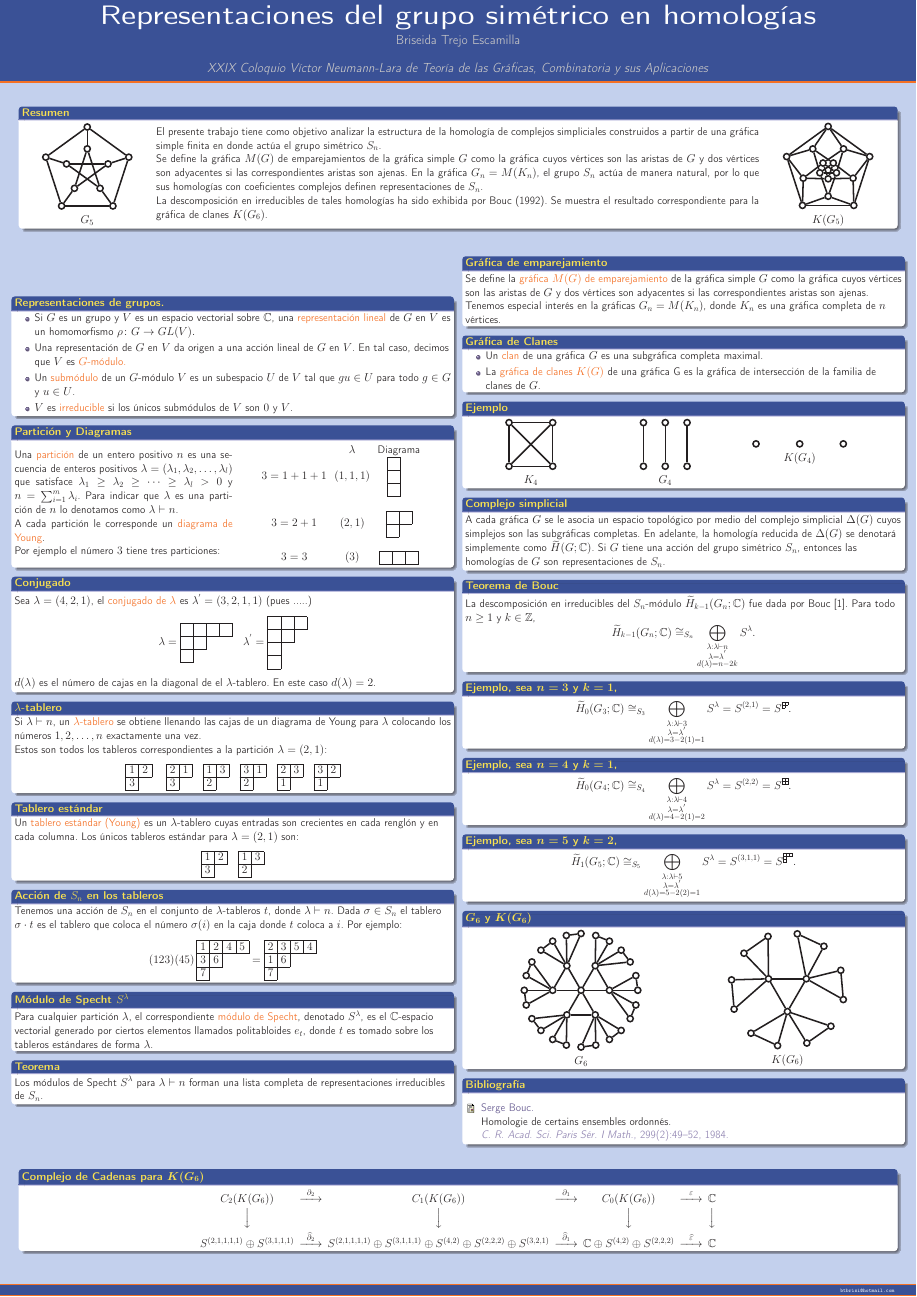
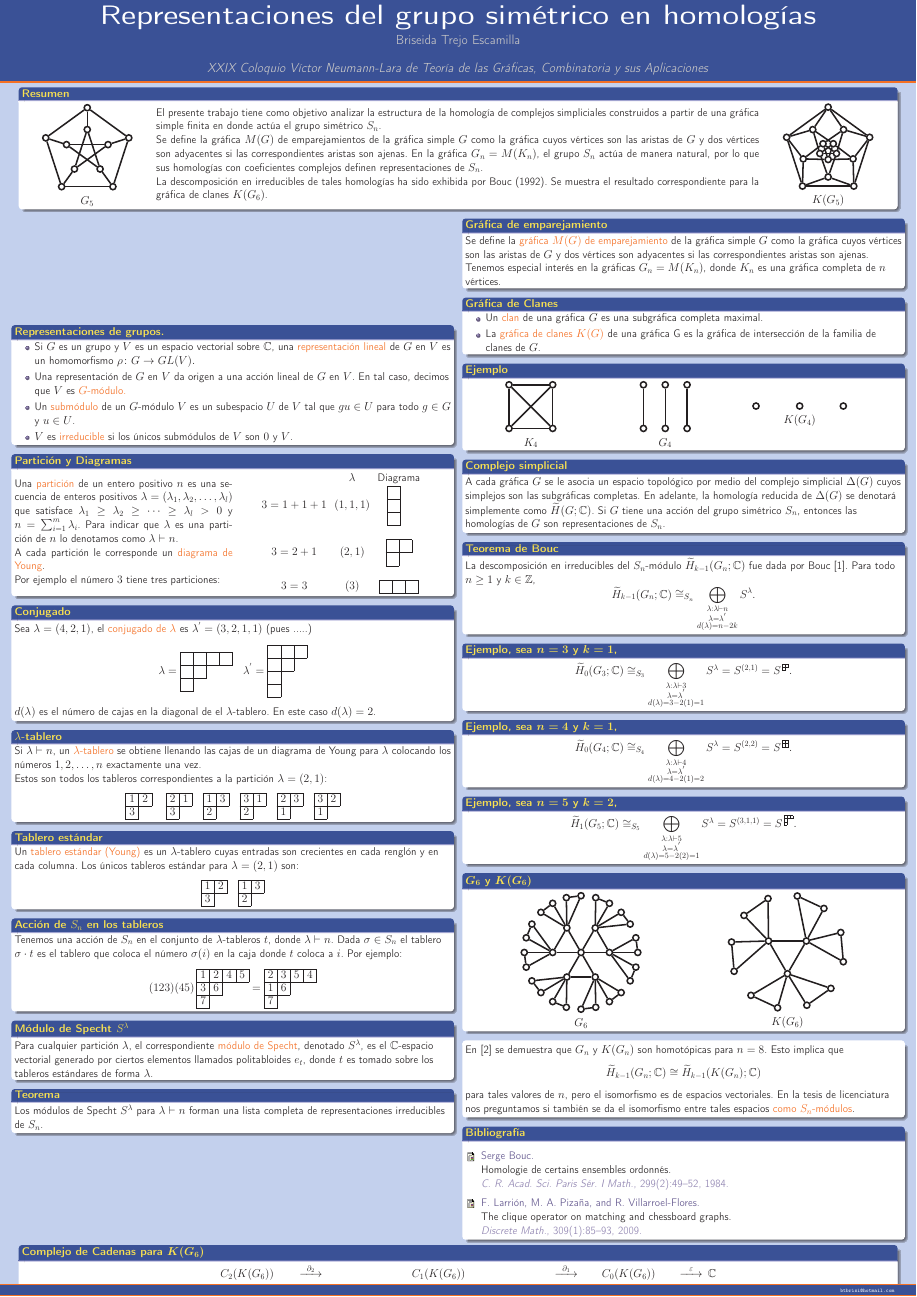
Before and after one commit to briseida/poster, a LaTeX poster (poster2.tex): the whole page. Compiled offline with pdfLaTeX.

Commit message:
Referencia de chessboards

```diff
--- a/poster2.tex
+++ b/poster2.tex
@@ -451,7 +451,7 @@
           \begin{equation*}
             % \label{eq:6}
             \widetilde H_{0}(G_{3};\mathbb{C})\cong_{S_{3}}\bigoplus_{\substack{\lambda:\lambda\vdash 3\\
-              \lambda=\lambda^{'}\\d(\lambda)=3-2(1)=1}} S^{\lambda}=S^{(2,1)}=S^{\ydiagram{2,1}}.
+              \lambda=\lambda^{'}\\d(\lambda)=3-2(1)=1}} S^{\lambda}=S^{(2,1)}=S^{\,\ydiagram{2,1}}.
           \end{equation*}
        \end{block}
 
@@ -460,7 +460,7 @@
          \begin{equation*}
            % \label{eq:6}
            \widetilde H_{0}(G_{4};\mathbb{C})\cong_{S_{4}}\bigoplus_{\substack{\lambda:\lambda\vdash 4\\
-               \lambda=\lambda^{'}\\d(\lambda)=4-2(1)=2}} S^{\lambda}=S^{(2,2)}=S^{\ydiagram{2,2}}.
+               \lambda=\lambda^{'}\\d(\lambda)=4-2(1)=2}} S^{\lambda}=S^{(2,2)}=S^{\,\ydiagram{2,2}}.
          \end{equation*}
        \end{block}
 
@@ -469,7 +469,7 @@
          \begin{equation*}
            % \label{eq:6}
            \widetilde H_{1}(G_{5};\mathbb{C})\cong_{S_{5}}\bigoplus_{\substack{\lambda:\lambda\vdash 5\\
-               \lambda=\lambda^{'}\\d(\lambda)=5-2(2)=1}} S^{\lambda}=S^{(3,1,1)}=S^{\ydiagram{3,1,1}}.
+               \lambda=\lambda^{'}\\d(\lambda)=5-2(2)=1}} S^{\lambda}=S^{(3,1,1)}=S^{\,\ydiagram{3,1,1}}.
          \end{equation*}
        \end{block}
        % \begin{block}{Ejemplo, sea $\boldsymbol{n=5}$ y $\boldsymbol{k=1}$,}
@@ -537,6 +537,18 @@
     $K(G_{6})$
   \end{minipage}
 \end{block}
+
+\begin{block}{}
+  En~\cite{chessboard-graphs} se demuestra que $G_{n}$ y $K(G_{n})$
+  son homotópicas para $n=8$. Esto implica que
+  \begin{equation*}
+    \widetilde H_{k-1}(G_{n};\mathbb{C})\cong \widetilde H_{k-1}(K(G_{n});\mathbb{C})
+  \end{equation*}
+  para tales valores de $n$, pero el isomorfismo es de espacios
+  vectoriales. En la tesis de licenciatura nos preguntamos si también
+  se da el isomorfismo entre tales espacios \alert{como $S_{n}$-módulos}.
+\end{block}
+
 \begin{block}{Bibliografía}
   \bibliographystyle{plain}
   \bibliography{labib}
```
